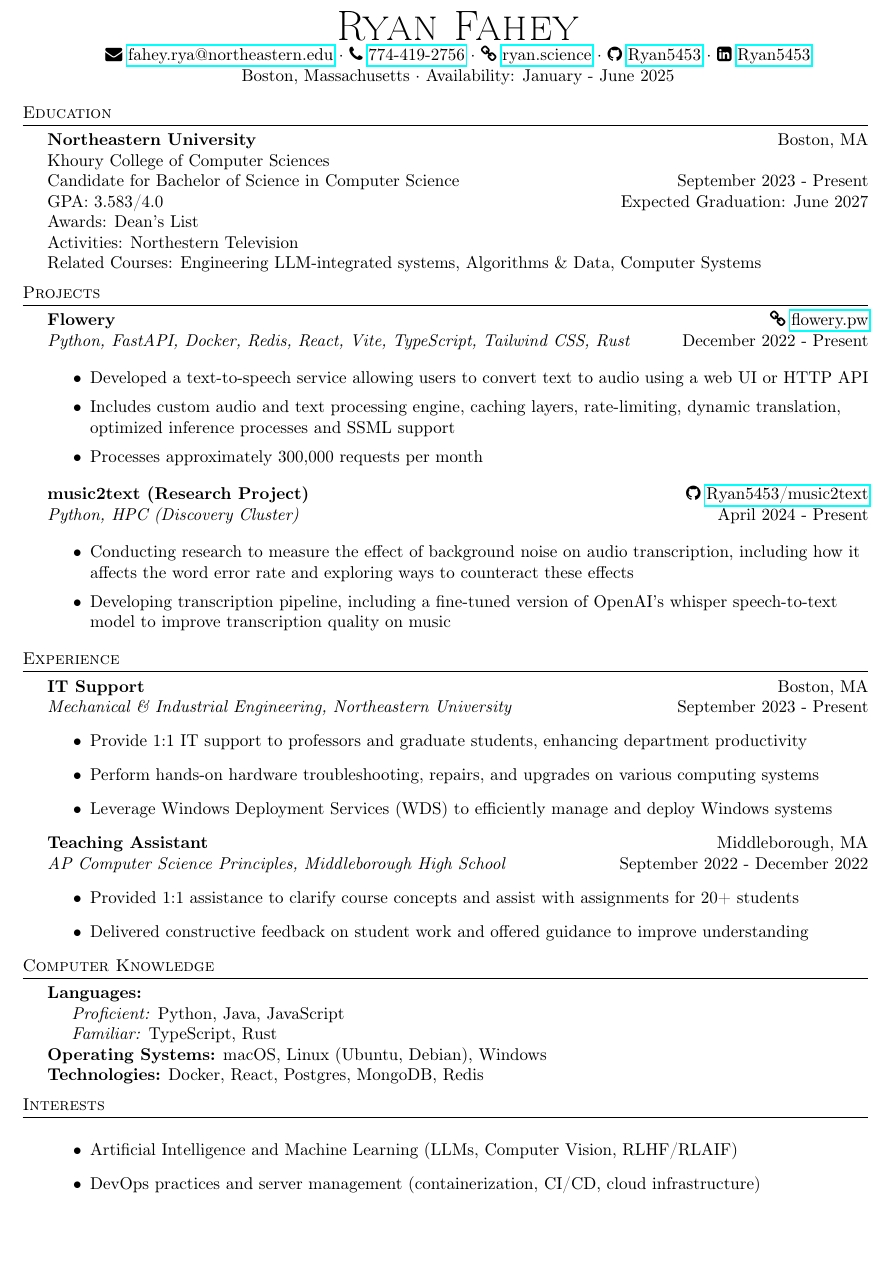
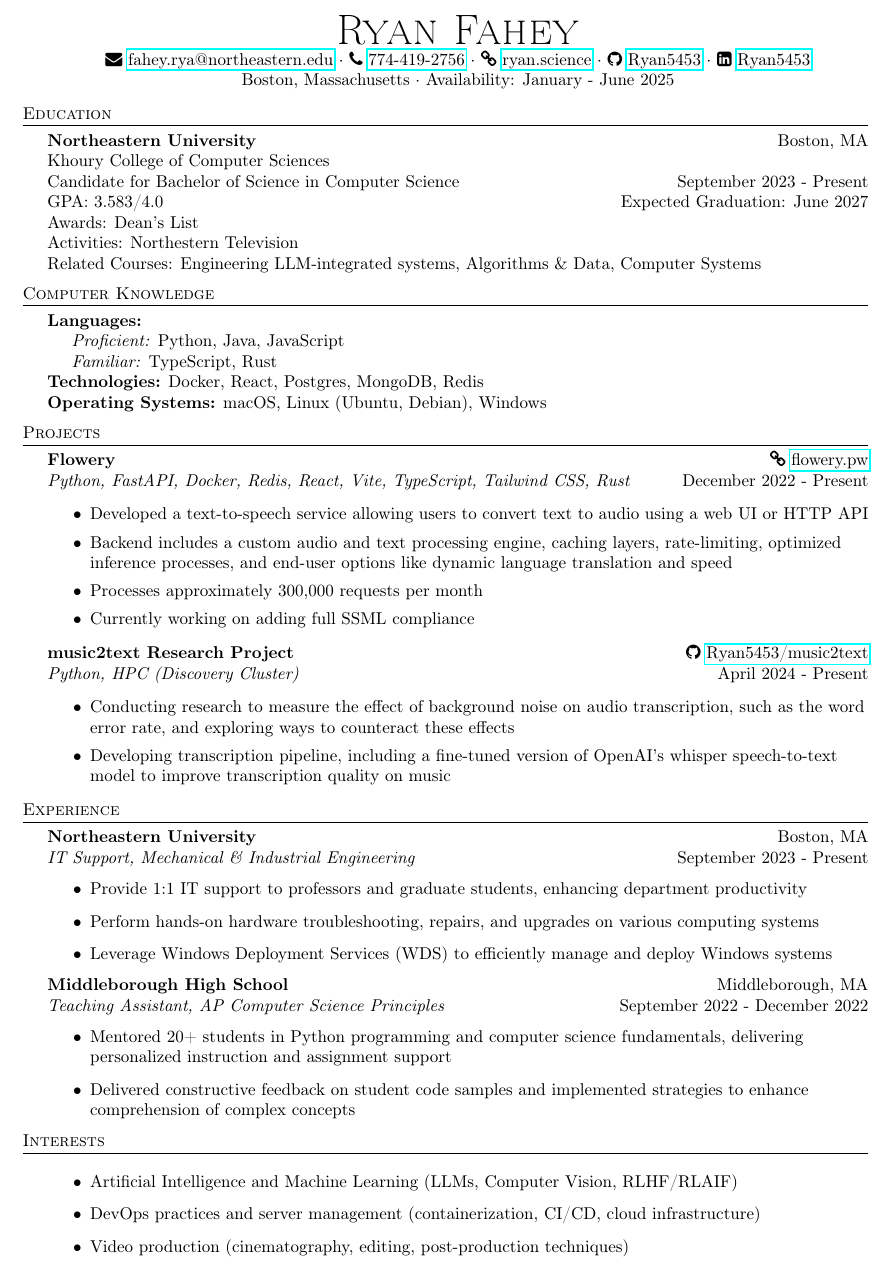
Before and after one commit to Ryan5453/Ryan5453, a LaTeX CV (resume/resume.tex): part of the page, cut so that both start at the same text, the shorter picture padded with empty space. Compiled offline with pdfLaTeX.

Commit message:
update resume

```diff
--- a/resume/resume.tex
+++ b/resume/resume.tex
@@ -22,7 +22,7 @@
 }
 
 \begin{document}
-\vspace*{-40pt}
+\vspace*{-20pt}
 
 %==== Profile ====%
 \vspace*{-10pt}
@@ -44,6 +44,16 @@ Activities: Northestern Television\\
 Related Courses: Engineering LLM-integrated systems, Algorithms \& Data, Computer Systems\\
 \vspace{2mm}
 
+%==== Computer Knowledge Category ====%
+
+\header{Computer Knowledge}
+\textbf{Languages:}\\
+    \hspace{0.5cm}\textit{Proficient:} Python, Java, JavaScript\\
+    \hspace{0.5cm}\textit{Familiar:} TypeScript, Rust\\
+\textbf{Technologies:} Docker, React, Postgres, MongoDB, Redis\\
+\textbf{Operating Systems:} macOS, Linux (Ubuntu, Debian), Windows\\
+\vspace{2mm}
+
 %==== Projects Category ====%
 
 \header{Projects}
@@ -51,14 +61,15 @@ Related Courses: Engineering LLM-integrated systems, Algorithms \& Data, Compute
 \textit{Python, FastAPI, Docker, Redis, React, Vite, TypeScript, Tailwind CSS, Rust} \hfill December 2022 - Present\\
 \begin{itemize} \itemsep 1pt
     \item Developed a text-to-speech service allowing users to convert text to audio using a web UI or HTTP API
-    \item Includes custom audio and text processing engine, caching layers, rate-limiting, dynamic translation, optimized inference processes and SSML support
+    \item Backend includes a custom audio and text processing engine, caching layers, rate-limiting, optimized inference processes, and end-user options like dynamic language translation and speed
     \item Processes approximately 300,000 requests per month
+    \item Currently working on adding full SSML compliance
 \end{itemize}
 
-\textbf{music2text (Research Project)} \hfill \faicon{github} \href{https://github.com/Ryan5453/music2text}{Ryan5453/music2text}\\
+\textbf{music2text Research Project} \hfill \faicon{github} \href{https://github.com/Ryan5453/music2text}{Ryan5453/music2text}\\
 \textit{Python, HPC (Discovery Cluster)} \hfill April 2024 - Present\\
 \begin{itemize} \itemsep 1pt
-\item Conducting research to measure the effect of background noise on audio transcription, including how it affects the word error rate and exploring ways to counteract these effects
+\item Conducting research to measure the effect of background noise on audio transcription, such as the word error rate, and exploring ways to counteract these effects
 \item Developing transcription pipeline, including a fine-tuned version of OpenAI's whisper speech-to-text model to improve transcription quality on music
 \end{itemize}
 
@@ -66,30 +77,20 @@ Related Courses: Engineering LLM-integrated systems, Algorithms \& Data, Compute
 
 \header{Experience}
 
-\textbf{IT Support} \hfill Boston, MA\\
-\textit{Mechanical \& Industrial Engineering, Northeastern University} \hfill September 2023 - Present
+\textbf{Northeastern University} \hfill Boston, MA\\
+\textit{IT Support, Mechanical \& Industrial Engineering} \hfill September 2023 - Present
 \begin{itemize}
     \item Provide 1:1 IT support to professors and graduate students, enhancing department productivity
     \item Perform hands-on hardware troubleshooting, repairs, and upgrades on various computing systems
     \item Leverage Windows Deployment Services (WDS) to efficiently manage and deploy Windows systems
 \end{itemize}
 
-\textbf{Teaching Assistant} \hfill Middleborough, MA\\
-\textit{AP Computer Science Principles, Middleborough High School} \hfill September 2022 - December 2022
+\textbf{Middleborough High School} \hfill Middleborough, MA\\
+\textit{Teaching Assistant, AP Computer Science Principles} \hfill September 2022 - December 2022
 \begin{itemize}
-    \item Provided 1:1 assistance to clarify course concepts and assist with assignments for 20+ students
-    \item Delivered constructive feedback on student work and offered guidance to improve understanding
+    \item Mentored 20+ students in Python programming and computer science fundamentals, delivering personalized instruction and assignment support
+    \item Delivered constructive feedback on student code samples and implemented strategies to enhance comprehension of complex concepts
 \end{itemize}
-
-%==== Computer Knowledge Category ====%
-
-\header{Computer Knowledge}
-\textbf{Languages:}\\
-    \hspace{0.5cm}\textit{Proficient:} Python, Java, JavaScript\\
-    \hspace{0.5cm}\textit{Familiar:} TypeScript, Rust\\
-\textbf{Operating Systems:} macOS, Linux (Ubuntu, Debian), Windows\\
-\textbf{Technologies:} Docker, React, Postgres, MongoDB, Redis\\
-\vspace{2mm}
 
 %==== Interests Category ====%
 
@@ -97,6 +98,7 @@ Related Courses: Engineering LLM-integrated systems, Algorithms \& Data, Compute
 \begin{itemize}
     \item Artificial Intelligence and Machine Learning (LLMs, Computer Vision, RLHF/RLAIF)
     \item DevOps practices and server management (containerization, CI/CD, cloud infrastructure)
+    \item Video production (cinematography, editing, post-production techniques)
 \end{itemize}
 
 \end{document}
```
